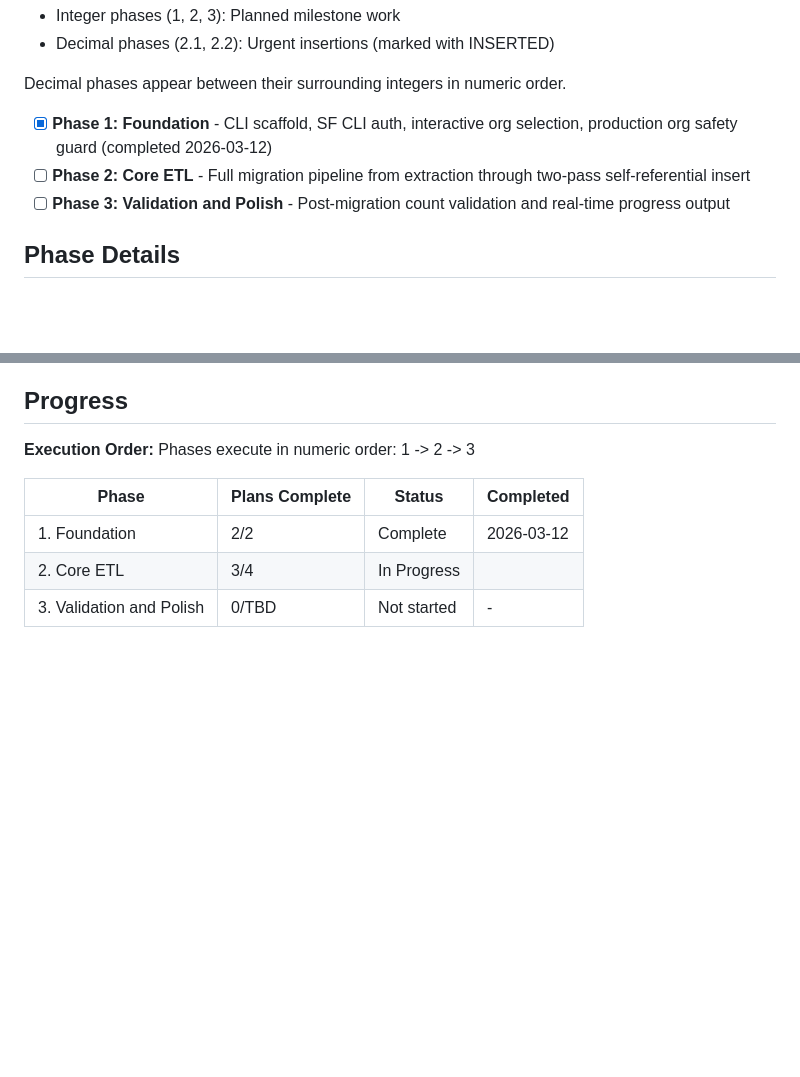
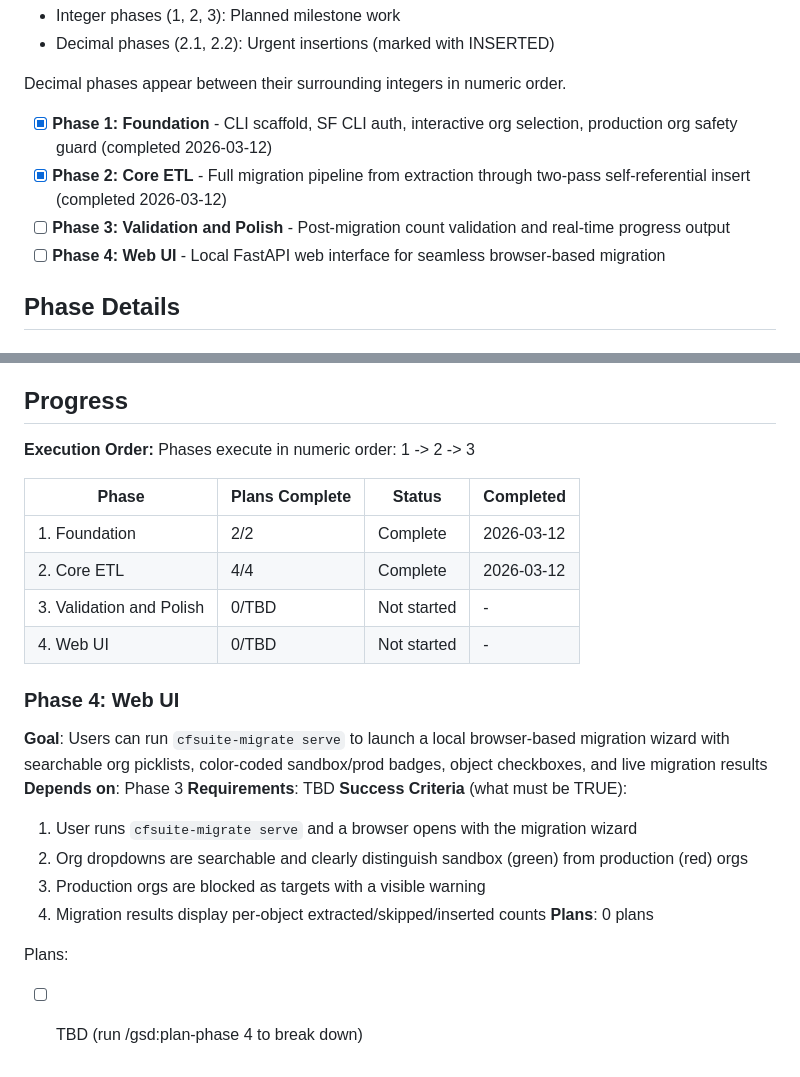
Before and after one commit to Ennorish/cfsuite-migrate, a Markdown page: .planning/ROADMAP.md, 2 parts joined by grey strips. Rendered like a GitHub page; blank space fills up the shorter version.

Commit message:
docs: add Phase 4 (Web UI) to roadmap

```diff
--- a/.planning/ROADMAP.md
+++ b/.planning/ROADMAP.md
@@ -13,8 +13,9 @@ Three phases deliver a working CLI migration tool. Phase 1 establishes the proje
 Decimal phases appear between their surrounding integers in numeric order.
 
 - [x] **Phase 1: Foundation** - CLI scaffold, SF CLI auth, interactive org selection, production org safety guard (completed 2026-03-12)
-- [ ] **Phase 2: Core ETL** - Full migration pipeline from extraction through two-pass self-referential insert
+- [x] **Phase 2: Core ETL** - Full migration pipeline from extraction through two-pass self-referential insert (completed 2026-03-12)
 - [ ] **Phase 3: Validation and Polish** - Post-migration count validation and real-time progress output
+- [ ] **Phase 4: Web UI** - Local FastAPI web interface for seamless browser-based migration
 
 ## Phase Details
 
@@ -69,5 +70,20 @@ Phases execute in numeric order: 1 -> 2 -> 3
 | Phase | Plans Complete | Status | Completed |
 |-------|----------------|--------|-----------|
 | 1. Foundation | 2/2 | Complete   | 2026-03-12 |
-| 2. Core ETL | 3/4 | In Progress|  |
+| 2. Core ETL | 4/4 | Complete | 2026-03-12 |
 | 3. Validation and Polish | 0/TBD | Not started | - |
+| 4. Web UI | 0/TBD | Not started | - |
+
+### Phase 4: Web UI
+**Goal**: Users can run `cfsuite-migrate serve` to launch a local browser-based migration wizard with searchable org picklists, color-coded sandbox/prod badges, object checkboxes, and live migration results
+**Depends on**: Phase 3
+**Requirements**: TBD
+**Success Criteria** (what must be TRUE):
+  1. User runs `cfsuite-migrate serve` and a browser opens with the migration wizard
+  2. Org dropdowns are searchable and clearly distinguish sandbox (green) from production (red) orgs
+  3. Production orgs are blocked as targets with a visible warning
+  4. Migration results display per-object extracted/skipped/inserted counts
+**Plans**: 0 plans
+
+Plans:
+- [ ] TBD (run /gsd:plan-phase 4 to break down)
```
Also changed, not shown: other parts of .planning/ROADMAP.md (+3 -3 lines), .planning/STATE.md (+5 -1 lines).
